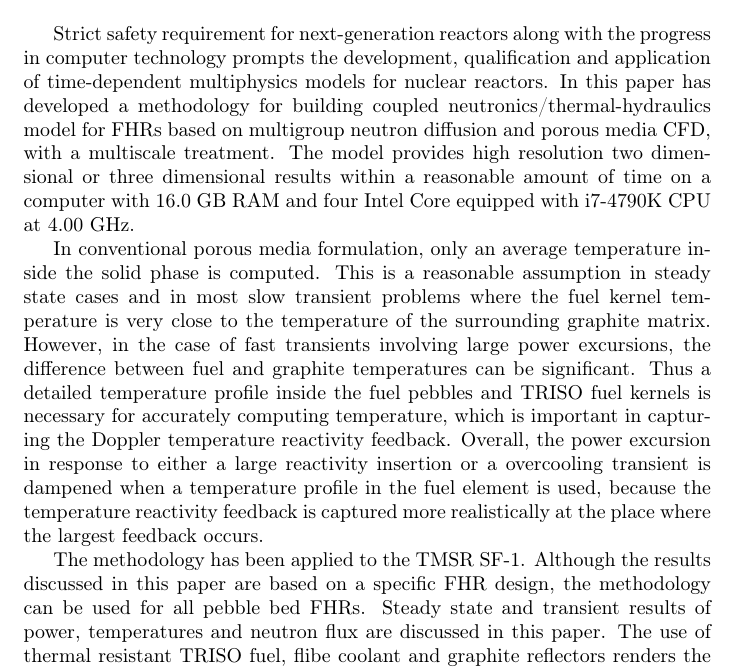
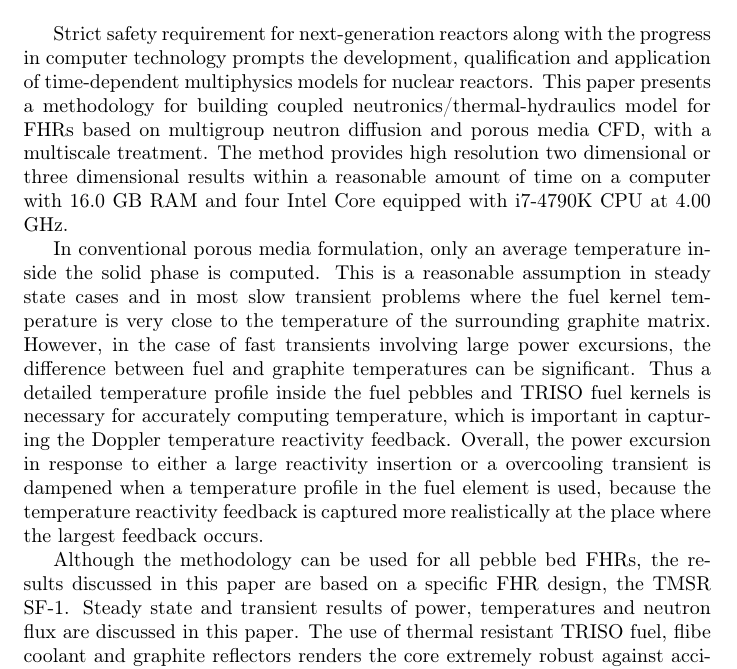
Before and after one commit to xwa9860/methogology_TMSR, a LaTeX paper (paper/main.tex): part of page 32 of 34, cut so that both start at the same text. Compiled offline with pdfLaTeX.

Commit message:
Updates from ShareLaTeX

```diff
--- a/paper/main.tex
+++ b/paper/main.tex
@@ -1053,14 +1054,12 @@ The temperatures gradient inside a fuel pebble is higher after the transient bec
 
 
 \section{Conclusion}
-Strict safety requirement for next-generation reactors along with the progress in computer technology prompts the development, qualification and application of time-dependent multiphysics models for nuclear reactors.
-In this paper has developed a methodology for building coupled neutronics/thermal-hydraulics model for FHRs based on multigroup neutron diffusion and porous media CFD, with a multiscale treatment. The model provides high resolution two dimensional or three dimensional results within a reasonable amount of time on a computer with 16.0 GB RAM and four Intel Core equipped with i7-4790K CPU at 4.00 GHz.
+Strict safety requirement for next-generation reactors along with the progress in computer technology prompts the development, qualification and application of time-dependent multiphysics models for nuclear reactors. This paper presents a methodology for building coupled neutronics/thermal-hydraulics model for FHRs based on multigroup neutron diffusion and porous media CFD, with a multiscale treatment. The method provides high resolution two dimensional or three dimensional results within a reasonable amount of time on a computer with 16.0 GB RAM and four Intel Core equipped with i7-4790K CPU at 4.00 GHz.
 
 In conventional porous media formulation, only an average temperature inside the solid phase is computed. This is a reasonable assumption in steady state cases and in most slow transient problems where the fuel kernel temperature is very close to the temperature of the surrounding graphite matrix. However, in the case of fast transients involving large power excursions, the difference between fuel and graphite temperatures can be significant. Thus a detailed temperature profile inside the fuel pebbles and TRISO fuel kernels is necessary for accurately computing temperature, which is important in capturing the Doppler temperature reactivity feedback.
 Overall, the power excursion in response to either a large reactivity insertion or a overcooling transient is dampened when a temperature profile in the fuel element is used, because the temperature reactivity feedback is captured more realistically at the place where the largest feedback occurs.
 
-The methodology has been applied to the TMSR SF-1.
-Although the results discussed in this paper are based on a specific FHR design, the methodology can be used for all pebble bed FHRs.
+Although the methodology can be used for all pebble bed FHRs, the results discussed in this paper are based on a specific FHR design, the TMSR SF-1.
 Steady state and transient results of power, temperatures and neutron flux are discussed in this paper. The use of thermal resistant TRISO fuel, flibe coolant and graphite reflectors renders the core extremely robust against accidents.
 Because of the use of highly robust elements in the core, failures due to high temperature would be more likely to occur at the hot legs outside the core.
 The fuel and coolant temperature during a 1\$ reactivity insertion is within the safety limit.
```
Also changed, not shown: paper/main.tex (15 more changed lines).
